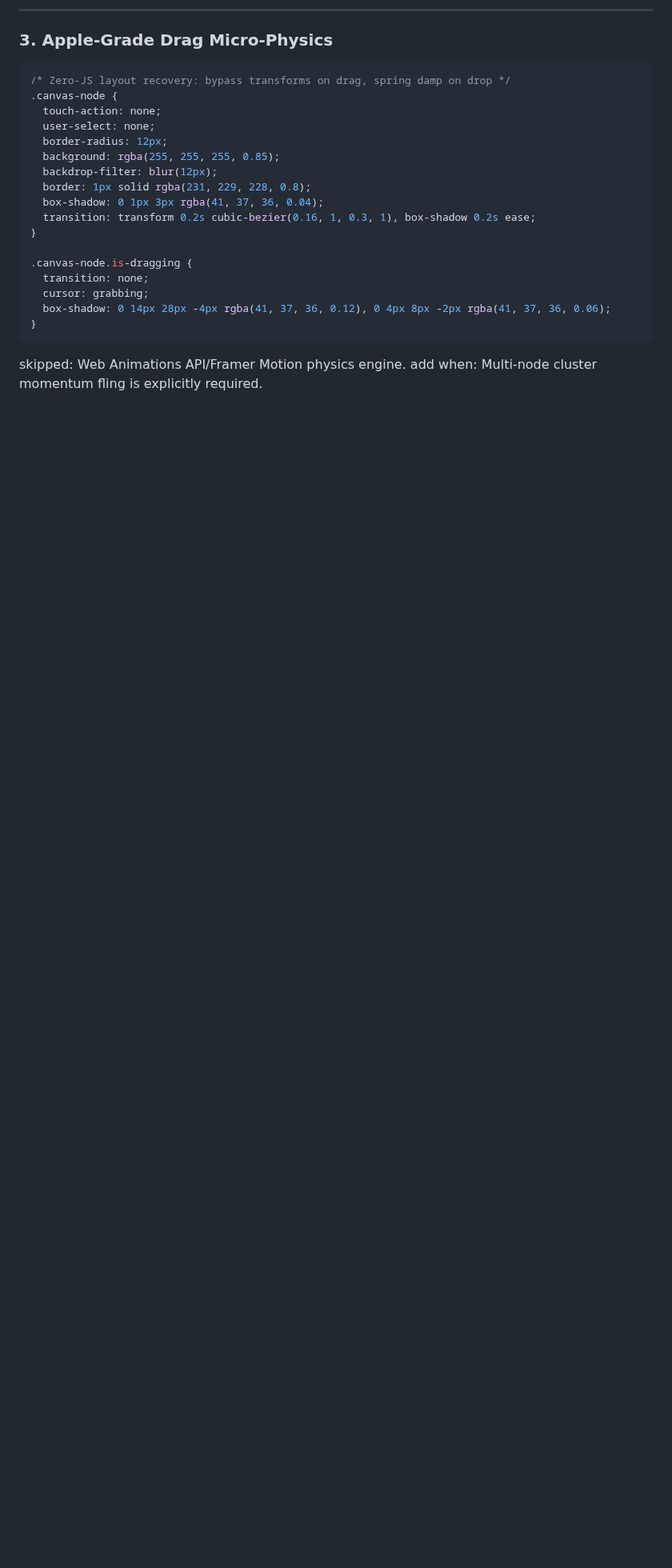
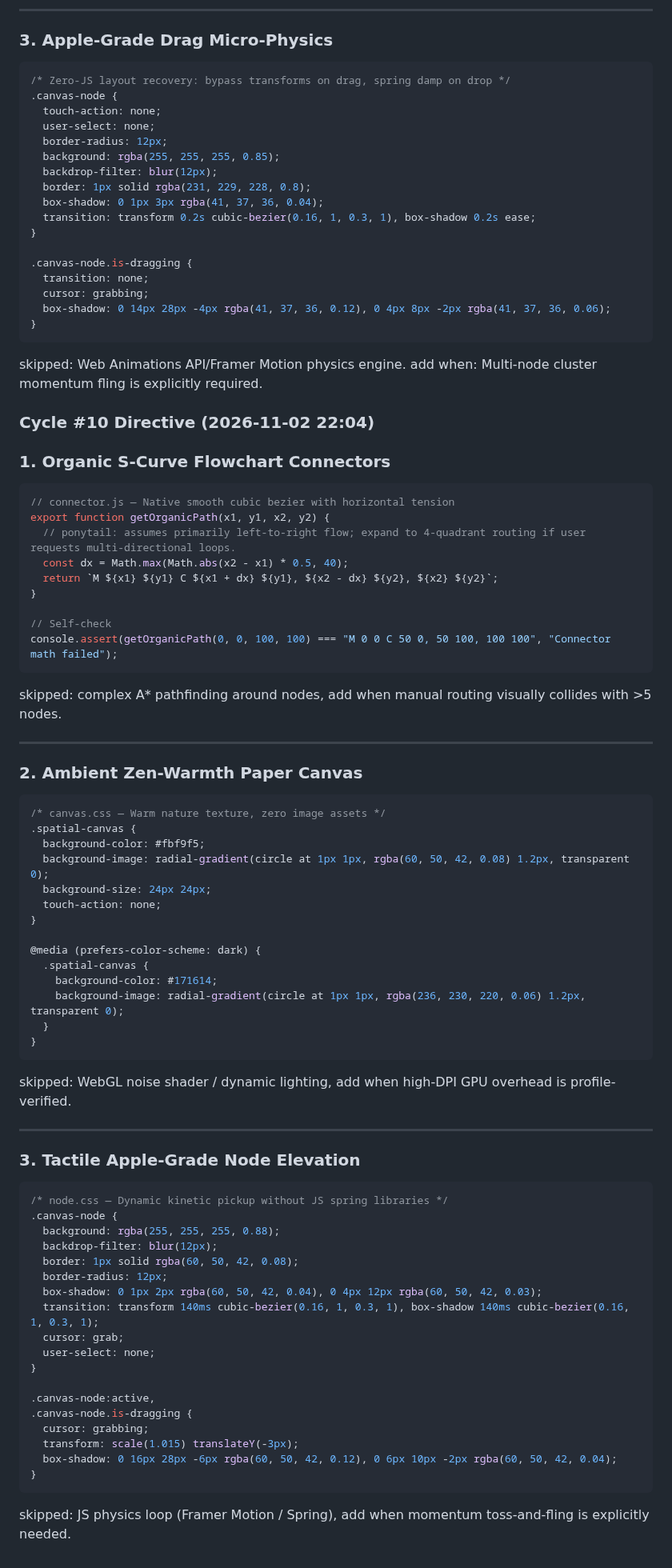
Before and after one commit to AIZATFIR/seamless-problem-solver, a Markdown page: AUTONOMOUS_ROADMAP.md, the part around the change. Shown at 80% size. GitHub-like rendering; blank space fills up the shorter version.

Commit message:
feat(autonomous): cycle #10 - spatial_thinking_canvas refinement

````diff
--- a/AUTONOMOUS_ROADMAP.md
+++ b/AUTONOMOUS_ROADMAP.md
@@ -648,3 +648,65 @@ add when: Device profile confirms high-DPI desktop display baseline.
 
 skipped: Web Animations API/Framer Motion physics engine.
 add when: Multi-node cluster momentum fling is explicitly required.
+
+
+### Cycle #10 Directive (2026-11-02 22:04)
+### 1. Organic S-Curve Flowchart Connectors
+```javascript
+// connector.js — Native smooth cubic bezier with horizontal tension
+export function getOrganicPath(x1, y1, x2, y2) {
+  // ponytail: assumes primarily left-to-right flow; expand to 4-quadrant routing if user requests multi-directional loops.
+  const dx = Math.max(Math.abs(x2 - x1) * 0.5, 40);
+  return `M ${x1} ${y1} C ${x1 + dx} ${y1}, ${x2 - dx} ${y2}, ${x2} ${y2}`;
+}
+
+// Self-check
+console.assert(getOrganicPath(0, 0, 100, 100) === "M 0 0 C 50 0, 50 100, 100 100", "Connector math failed");
+```
+skipped: complex A* pathfinding around nodes, add when manual routing visually collides with >5 nodes.
+
+---
+
+### 2. Ambient Zen-Warmth Paper Canvas
+```css
+/* canvas.css — Warm nature texture, zero image assets */
+.spatial-canvas {
+  background-color: #fbf9f5;
+  background-image: radial-gradient(circle at 1px 1px, rgba(60, 50, 42, 0.08) 1.2px, transparent 0);
+  background-size: 24px 24px;
+  touch-action: none;
+}
+
+@media (prefers-color-scheme: dark) {
+  .spatial-canvas {
+    background-color: #171614;
+    background-image: radial-gradient(circle at 1px 1px, rgba(236, 230, 220, 0.06) 1.2px, transparent 0);
+  }
+}
+```
+skipped: WebGL noise shader / dynamic lighting, add when high-DPI GPU overhead is profile-verified.
+
+---
+
+### 3. Tactile Apple-Grade Node Elevation
+```css
+/* node.css — Dynamic kinetic pickup without JS spring libraries */
+.canvas-node {
+  background: rgba(255, 255, 255, 0.88);
+  backdrop-filter: blur(12px);
+  border: 1px solid rgba(60, 50, 42, 0.08);
+  border-radius: 12px;
+  box-shadow: 0 1px 2px rgba(60, 50, 42, 0.04), 0 4px 12px rgba(60, 50, 42, 0.03);
+  transition: transform 140ms cubic-bezier(0.16, 1, 0.3, 1), box-shadow 140ms cubic-bezier(0.16, 1, 0.3, 1);
+  cursor: grab;
+  user-select: none;
+}
+
+.canvas-node:active,
+.canvas-node.is-dragging {
+  cursor: grabbing;
+  transform: scale(1.015) translateY(-3px);
+  box-shadow: 0 16px 28px -6px rgba(60, 50, 42, 0.12), 0 6px 10px -2px rgba(60, 50, 42, 0.04);
+}
+```
+skipped: JS physics loop (Framer Motion / Spring), add when momentum toss-and-fling is explicitly needed.
````
